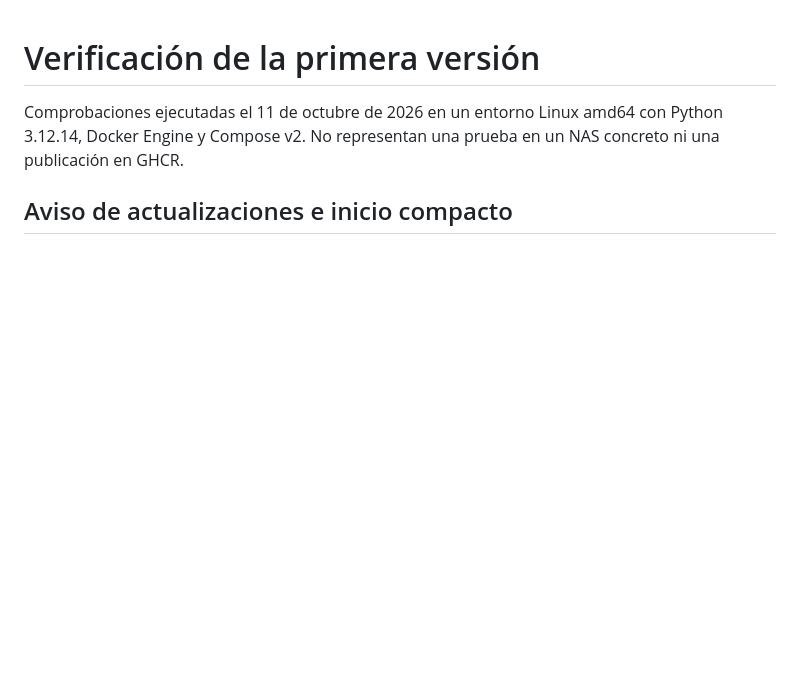
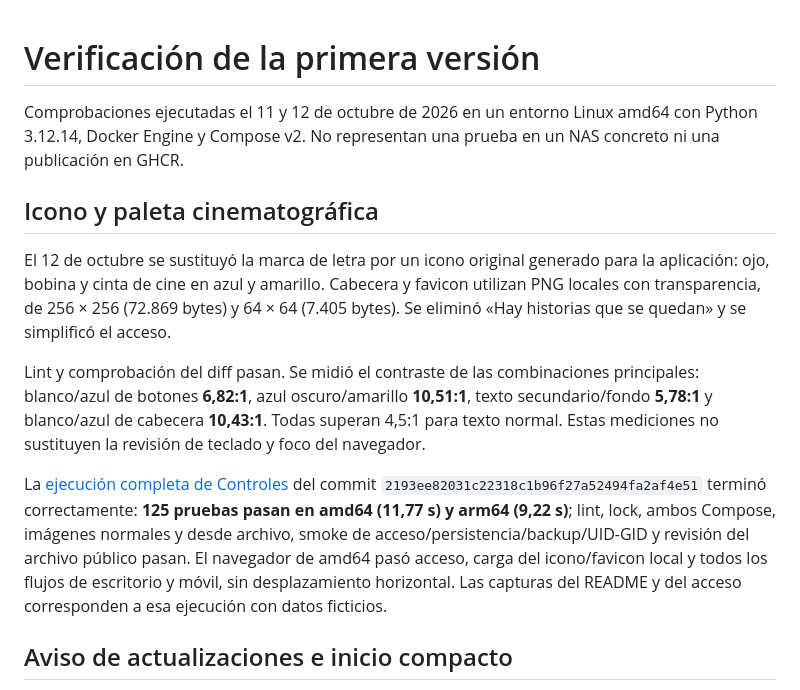
Before and after one commit to kadyto/no-lo-vuelvas-a-ver, a Markdown page: docs/verificacion.md, the part around the change. Rendered like a GitHub page; blank space fills up the shorter version.

```diff
--- a/docs/verificacion.md
+++ b/docs/verificacion.md
@@ -1,6 +1,14 @@
 # Verificación de la primera versión
 
-Comprobaciones ejecutadas el 11 de octubre de 2026 en un entorno Linux amd64 con Python 3.12.14, Docker Engine y Compose v2. No representan una prueba en un NAS concreto ni una publicación en GHCR.
+Comprobaciones ejecutadas el 11 y 12 de octubre de 2026 en un entorno Linux amd64 con Python 3.12.14, Docker Engine y Compose v2. No representan una prueba en un NAS concreto ni una publicación en GHCR.
+
+## Icono y paleta cinematográfica
+
+El 12 de octubre se sustituyó la marca de letra por un icono original generado para la aplicación: ojo, bobina y cinta de cine en azul y amarillo. Cabecera y favicon utilizan PNG locales con transparencia, de 256 × 256 (72.869 bytes) y 64 × 64 (7.405 bytes). Se eliminó «Hay historias que se quedan» y se simplificó el acceso.
+
+Lint y comprobación del diff pasan. Se midió el contraste de las combinaciones principales: blanco/azul de botones **6,82:1**, azul oscuro/amarillo **10,51:1**, texto secundario/fondo **5,78:1** y blanco/azul de cabecera **10,43:1**. Todas superan 4,5:1 para texto normal. Estas mediciones no sustituyen la revisión de teclado y foco del navegador.
+
+La [ejecución completa de Controles](https://github.com/kadyto/no-lo-vuelvas-a-ver/actions/runs/38307250060) del commit `2193ee82031c22318c1b96f27a52494fa2af4e51` terminó correctamente: **125 pruebas pasan en amd64 (11,77 s) y arm64 (9,22 s)**; lint, lock, ambos Compose, imágenes normales y desde archivo, smoke de acceso/persistencia/backup/UID-GID y revisión del archivo público pasan. El navegador de amd64 pasó acceso, carga del icono/favicon local y todos los flujos de escritorio y móvil, sin desplazamiento horizontal. Las capturas del README y del acceso corresponden a esa ejecución con datos ficticios.
 
 ## Aviso de actualizaciones e inicio compacto
 
```
Also changed, not shown: README.md (+1 -1 lines), docs/ejemplo-acceso.png (added), docs/ejemplo-escritorio.png, docs/ejemplo-movil.png.
